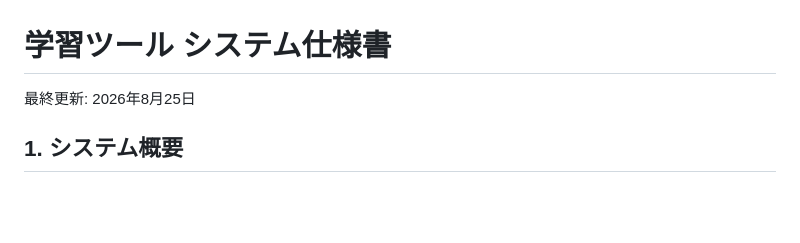
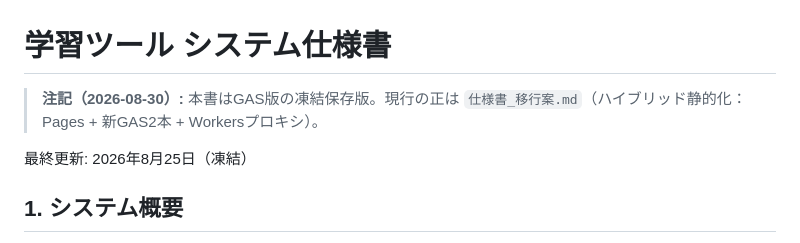
Before and after one commit to hori366191-ship-it/gakusyu-tools, a Markdown page: 仕様書.md, the part around the change. GitHub-like rendering; blank space fills up the shorter version.

```diff
--- a/仕様書.md
+++ b/仕様書.md
@@ -1,6 +1,8 @@
 # 学習ツール システム仕様書
 
-最終更新: 2026年8月25日
+> **注記（2026-08-30）:** 本書はGAS版の凍結保存版。現行の正は `仕様書_移行案.md`（ハイブリッド静的化：Pages + 新GAS2本 + Workersプロキシ）。
+
+最終更新: 2026年8月25日（凍結）
 
 ## 1. システム概要
 
```
Also changed, not shown: AGENTS.md (+32 -3 lines), 仕様書_移行案.md (+36 -1 lines).
